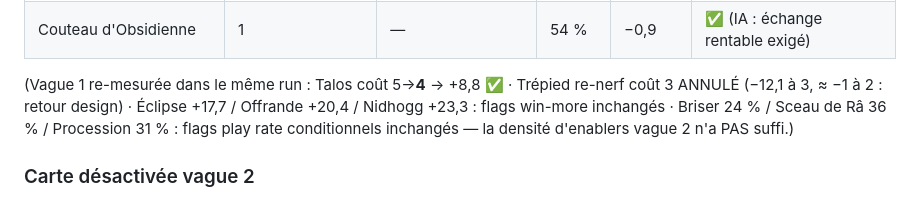
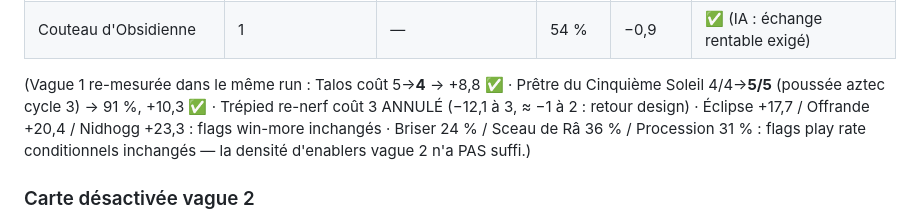
Before and after one commit to frankiy67/5legends, a Markdown page: docs/POOL_STATUS.md, the part around the change. GitHub-like rendering.

Commit message:
docs(pool): traçabilité Prêtre 5/5 (cycle 3 vague 2) dans POOL_STATUS
Co-Authored-By: Claude Fable 5 <noreply@anthropic.com>

```diff
--- a/docs/POOL_STATUS.md
+++ b/docs/POOL_STATUS.md
@@ -295,6 +295,7 @@ La bande fiable est play rate 40-85 %.
 | Couteau d'Obsidienne | 1 | — | 54 % | −0,9 | ✅ (IA : échange rentable exigé) |
 
 (Vague 1 re-mesurée dans le même run : Talos coût 5→**4** → +8,8 ✅ ·
+Prêtre du Cinquième Soleil 4/4→**5/5** (poussée aztec cycle 3) → 91 %, +10,3 ✅ ·
 Trépied re-nerf coût 3 ANNULÉ (−12,1 à 3, ≈ −1 à 2 : retour design) ·
 Éclipse +17,7 / Offrande +20,4 / Nidhogg +23,3 : flags win-more inchangés ·
 Briser 24 % / Sceau de Râ 36 % / Procession 31 % : flags play rate
```
